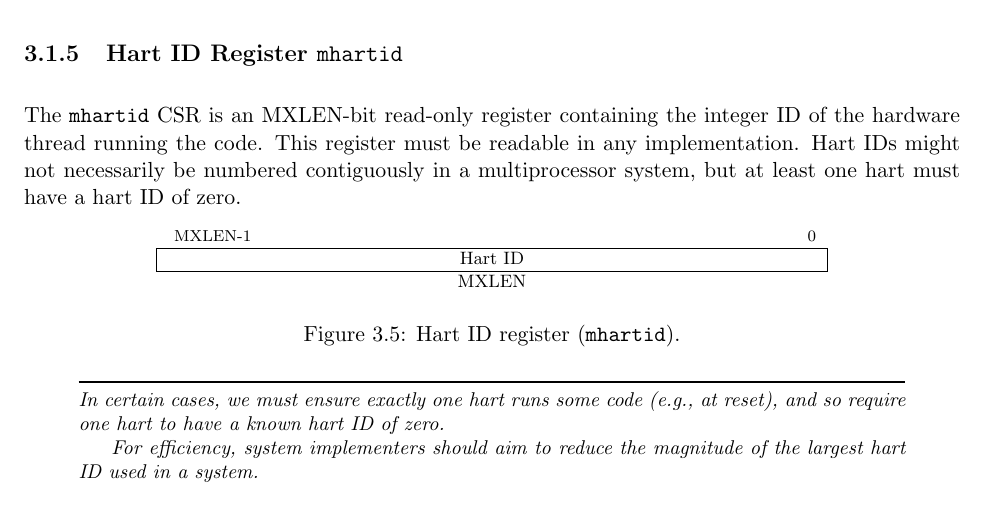
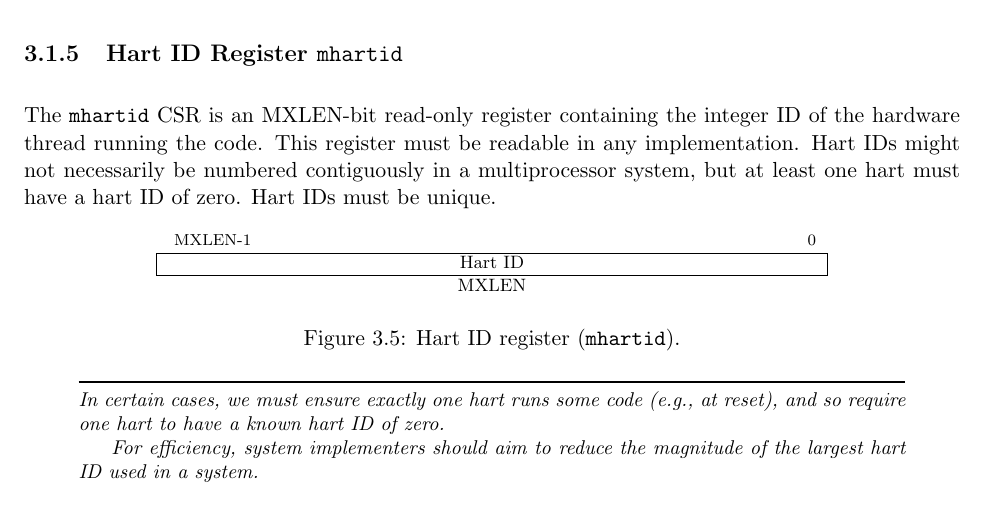
Before and after one commit to riscv/riscv-isa-manual, a LaTeX thesis (src/riscv-privileged.tex, which reads src/machine.tex): part of page 32 of 111, cut so that both start at the same text. Compiled offline with pdfLaTeX.

Commit message:
hart IDs must be unique

```diff
--- a/src/machine.tex
+++ b/src/machine.tex
@@ -322,7 +322,7 @@ The {\tt mhartid} CSR is an MXLEN-bit read-only register
 containing the integer ID of the hardware thread running the code.
 This register must be readable in any implementation.  Hart IDs might
 not necessarily be numbered contiguously in a multiprocessor system,
-but at least one hart must have a hart ID of zero.
+but at least one hart must have a hart ID of zero.  Hart IDs must be unique.
 
 \begin{figure*}[h!]
 {\footnotesize
```
